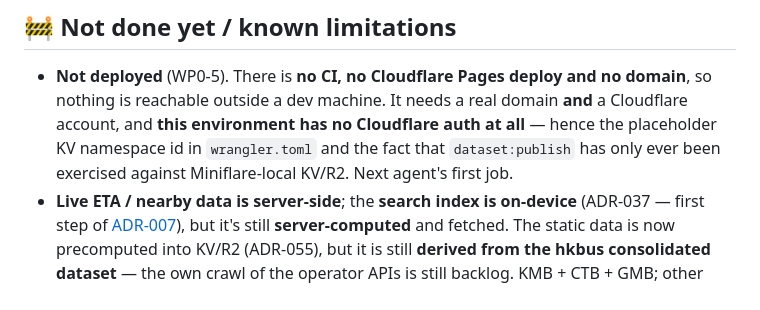
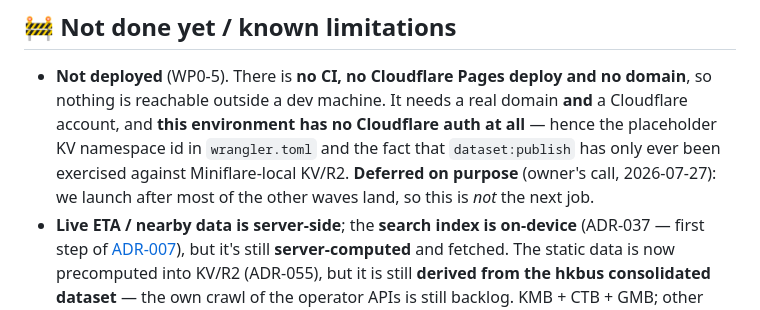
Before and after one commit to davidwdf/odysseus, a Markdown page: docs/11-status.md, the part around one of its changes. Rendered like a GitHub page.

```diff
--- a/docs/11-status.md
+++ b/docs/11-status.md
@@ -331,7 +335,8 @@ chips; omnibox).
 - **Not deployed** (WP0-5). There is **no CI, no Cloudflare Pages deploy and no domain**, so nothing is
   reachable outside a dev machine. It needs a real domain **and** a Cloudflare account, and **this environment
   has no Cloudflare auth at all** — hence the placeholder KV namespace id in `wrangler.toml` and the fact that
-  `dataset:publish` has only ever been exercised against Miniflare-local KV/R2. Next agent's first job.
+  `dataset:publish` has only ever been exercised against Miniflare-local KV/R2. **Deferred on purpose**
+  (owner's call, 2026-07-27): we launch after most of the other waves land, so this is *not* the next job.
 - **Live ETA / nearby data is server-side**; the **search index is on-device** (ADR-037 — first step of
   [ADR-007](./08-decision-log.md)), but it's still **server-computed** and fetched. The static data is now
   precomputed into KV/R2 (ADR-055), but it is still **derived from the hkbus consolidated dataset** — the own
```
Also changed, not shown: other parts of docs/11-status.md (+24 -14 lines).
